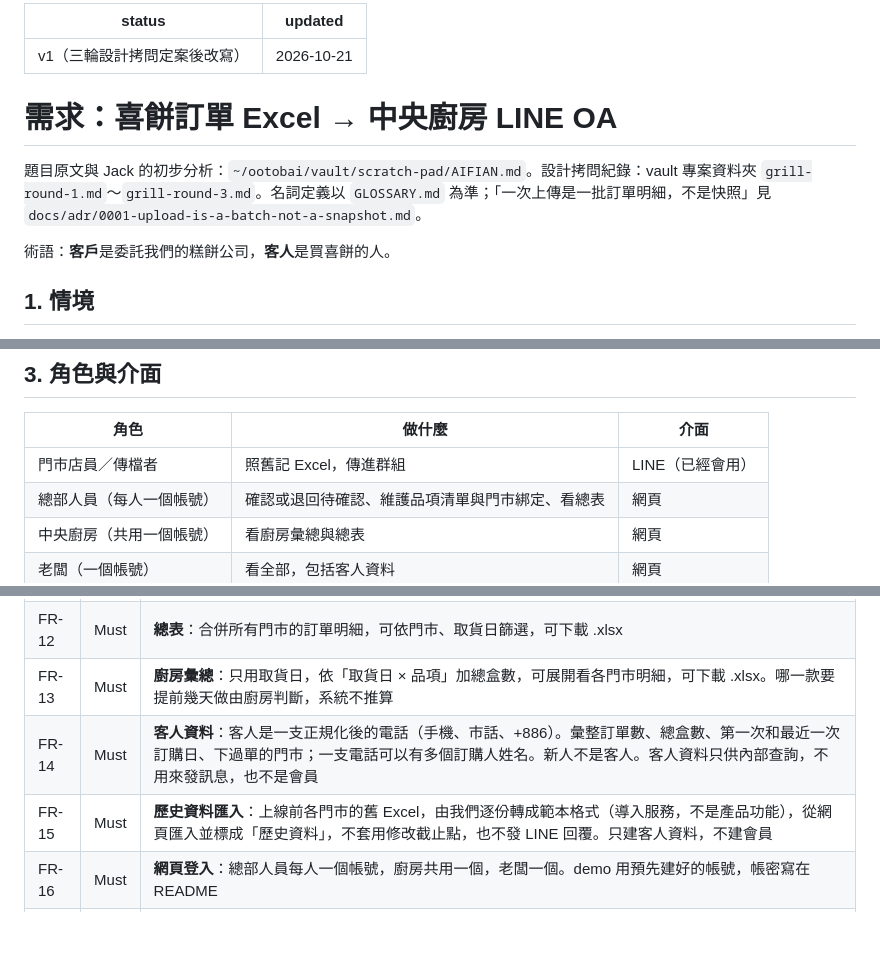
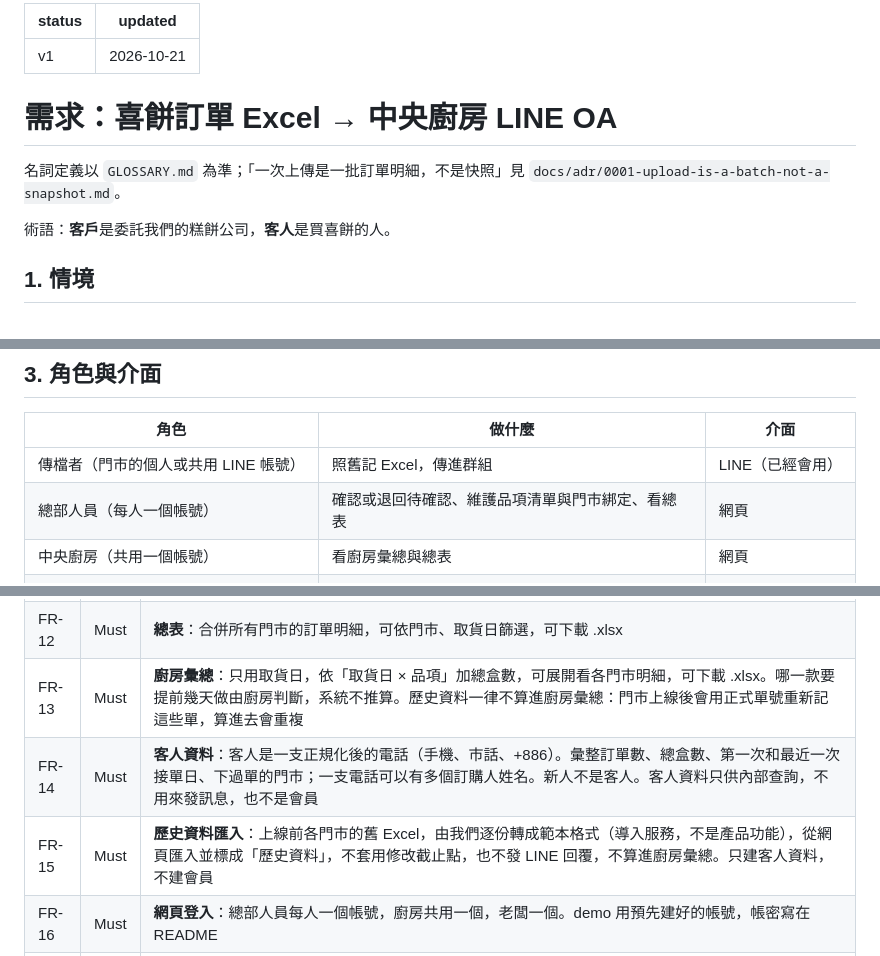
Before and after one commit to jtsaich/aifian-takehome, a Markdown page: docs/requirements/requirements.md, 3 parts joined by grey strips. GitHub-like rendering; blank space fills up the shorter version.

Commit message:
Docs: requirements hygiene and vocabulary, glossary term for superseded reviews

```diff
--- a/docs/requirements/requirements.md
+++ b/docs/requirements/requirements.md
@@ -1,11 +1,11 @@
 ---
-status: v1（三輪設計拷問定案後改寫）
+status: v1
 updated: 2026-10-21
 ---
 
 # 需求：喜餅訂單 Excel → 中央廚房 LINE OA
 
-題目原文與 Jack 的初步分析：`~/ootobai/vault/scratch-pad/AIFIAN.md`。設計拷問紀錄：vault 專案資料夾 `grill-round-1.md`～`grill-round-3.md`。名詞定義以 `GLOSSARY.md` 為準；「一次上傳是一批訂單明細，不是快照」見 `docs/adr/0001-upload-is-a-batch-not-a-snapshot.md`。
+名詞定義以 `GLOSSARY.md` 為準；「一次上傳是一批訂單明細，不是快照」見 `docs/adr/0001-upload-is-a-batch-not-a-snapshot.md`。
 
 術語：**客戶**是委託我們的糕餅公司，**客人**是買喜餅的人。
 
@@ -37,7 +37,7 @@ flowchart LR
 
 | 角色 | 做什麼 | 介面 |
 |---|---|---|
-| 門市店員／傳檔者 | 照舊記 Excel，傳進群組 | LINE（已經會用） |
+| 傳檔者（門市的個人或共用 LINE 帳號） | 照舊記 Excel，傳進群組 | LINE（已經會用） |
 | 總部人員（每人一個帳號） | 確認或退回待確認、維護品項清單與門市綁定、看總表 | 網頁 |
 | 中央廚房（共用一個帳號） | 看廚房彙總與總表 | 網頁 |
 | 老闆（一個帳號） | 看全部，包括客人資料 | 網頁 |
@@ -73,9 +73,9 @@ flowchart LR
 | FR-10 | Must | **每一份上傳都回覆**：在群組裡用 reply（不計費）回覆，寫明是哪家門市的檔案、收到幾張新單、幾筆修改（含類型，例如「單號 0123：追加，喜餅 A 80→120 盒（已過截止點，待總部確認）」）、每一列錯誤或警告的 Excel 列號和原因，最後附廚房彙總頁的連結。不能有檔案傳了卻沒回應。回覆超過 LINE 單則 5,000 字上限時，保留摘要和前幾項問題，結尾寫「其餘 X 項請看網頁：連結」 |
 | FR-11 | Must | **修改紀錄**：每一筆修改都留下誰傳的、什麼時間、舊值、新值、修改類型；待確認由哪一位總部人員確認或退回，也要記下 |
 | FR-12 | Must | **總表**：合併所有門市的訂單明細，可依門市、取貨日篩選，可下載 .xlsx |
-| FR-13 | Must | **廚房彙總**：只用取貨日，依「取貨日 × 品項」加總盒數，可展開看各門市明細，可下載 .xlsx。哪一款要提前幾天做由廚房判斷，系統不推算 |
-| FR-14 | Must | **客人資料**：客人是一支正規化後的電話（手機、市話、+886）。彙整訂單數、總盒數、第一次和最近一次訂購日、下過單的門市；一支電話可以有多個訂購人姓名。新人不是客人。客人資料只供內部查詢，不用來發訊息，也不是會員 |
-| FR-15 | Must | **歷史資料匯入**：上線前各門市的舊 Excel，由我們逐份轉成範本格式（導入服務，不是產品功能），從網頁匯入並標成「歷史資料」，不套用修改截止點，也不發 LINE 回覆。只建客人資料，不建會員 |
+| FR-13 | Must | **廚房彙總**：只用取貨日，依「取貨日 × 品項」加總盒數，可展開看各門市明細，可下載 .xlsx。哪一款要提前幾天做由廚房判斷，系統不推算。歷史資料一律不算進廚房彙總：門市上線後會用正式單號重新記這些單，算進去會重複 |
+| FR-14 | Must | **客人資料**：客人是一支正規化後的電話（手機、市話、+886）。彙整訂單數、總盒數、第一次和最近一次接單日、下過單的門市；一支電話可以有多個訂購人姓名。新人不是客人。客人資料只供內部查詢，不用來發訊息，也不是會員 |
+| FR-15 | Must | **歷史資料匯入**：上線前各門市的舊 Excel，由我們逐份轉成範本格式（導入服務，不是產品功能），從網頁匯入並標成「歷史資料」，不套用修改截止點，也不發 LINE 回覆，不算進廚房彙總。只建客人資料，不建會員 |
 | FR-16 | Must | **網頁登入**：總部人員每人一個帳號，廚房共用一個，老闆一個。demo 用預先建好的帳號，帳密寫在 README |
 | FR-17 | Must | **模擬群組上傳頁（demo 用）**：選一個傳檔者、上傳 .xlsx，畫面上顯示的回覆文字跟 LINE 收到的完全一樣，走同一條處理流程。只有 demo 帳號看得到，頁面標明「demo 用，門市不會看到」 |
 | FR-18 | Must | **demo 資料**：repo 內附 6 家門市的模擬檔，各自混進典型錯誤；兩家門市各一份舊格式檔示範歷史資料轉換。一行指令跑完整個 demo 腳本 |
```
Also changed, not shown: other parts of docs/requirements/requirements.md (+2 -2 lines), GLOSSARY.md (+4 -0 lines).
